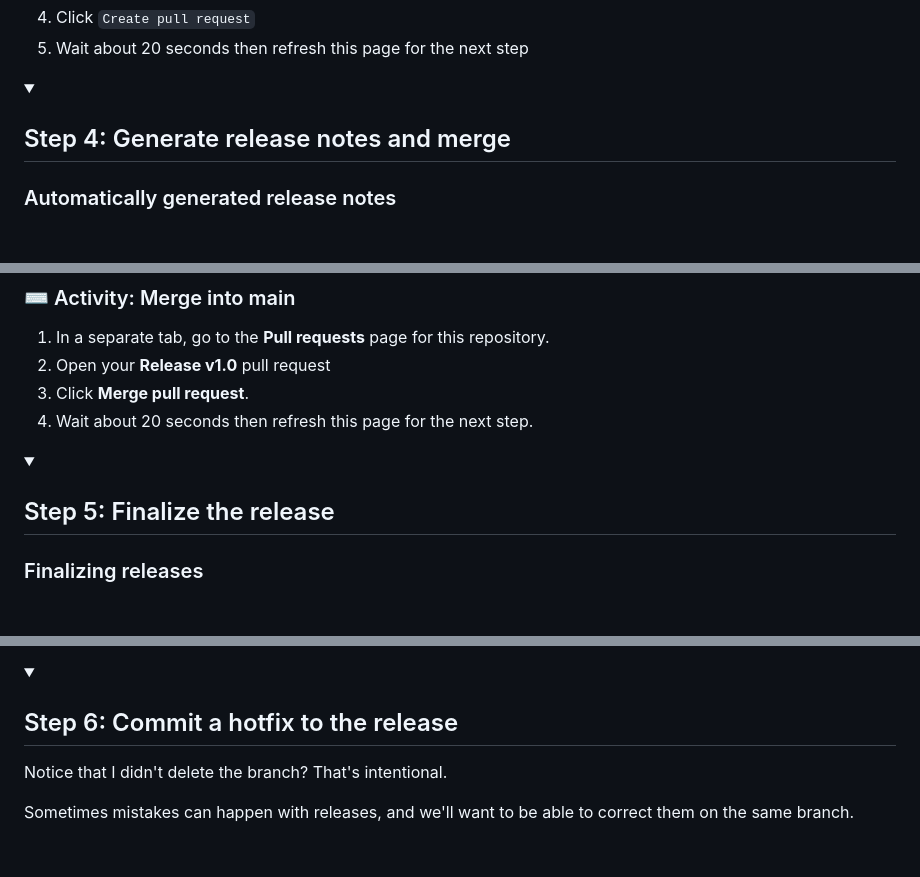
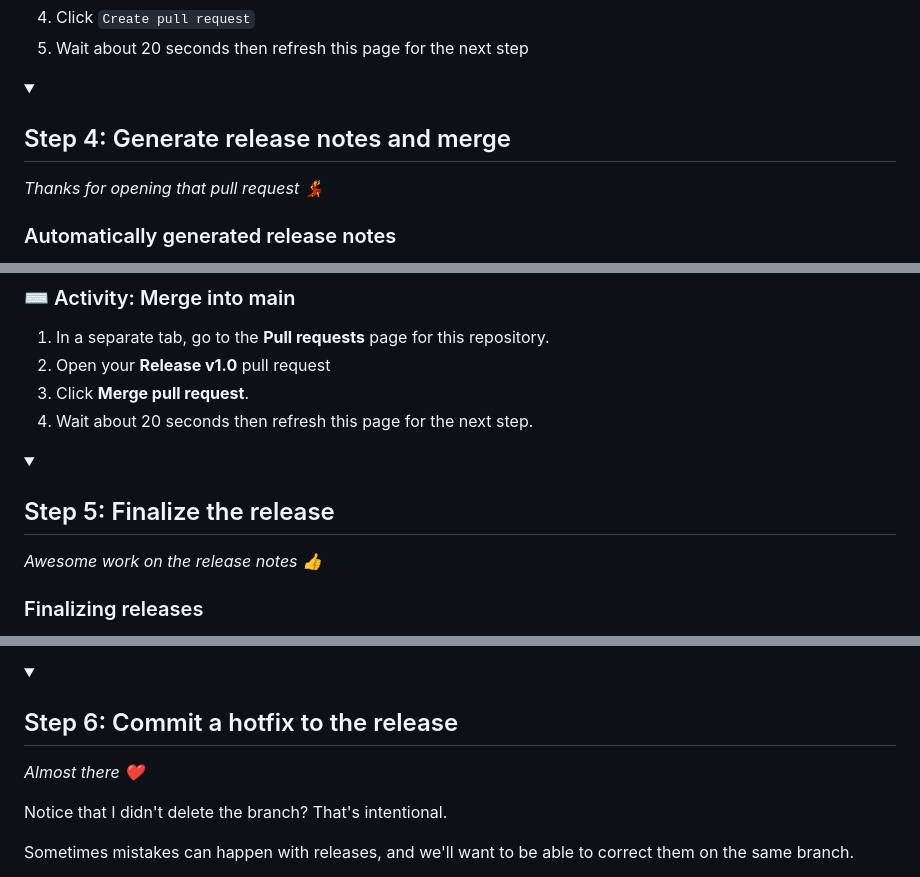
Before and after one commit to skills/release-based-workflow, a Markdown page: README.md, 3 parts joined by grey strips. GitHub-like rendering; folded sections open; blank space fills up the shorter version.

```diff
--- a/README.md
+++ b/README.md
@@ -168,6 +174,8 @@ Let's make a new pull request comparing the `release-v1.0` branch to the `main`
 <details id=4>
 <summary><h2>Step 4: Generate release notes and merge</h2></summary>
 
+_Thanks for opening that pull request :dancer:_
+
 ### Automatically generated release notes
 [Automatically generated release notes](https://docs.github.com/en/repositories/releasing-projects-on-github/automatically-generated-release-notes) provide an automated alternative to manually writing release notes for your GitHub releases. With automatically generated release notes, you can quickly generate an overview of the contents of a release. Automatically generated release notes include a list of merged pull requests, a list of contributors to the release, and a link to a full changelog. You can also customize your release notes once they are generated.
 
@@ -198,6 +206,8 @@ You can now [merge](https://docs.github.com/en/get-started/quickstart/github-glo
 <!--Step 5-->
 <details id=5>
 <summary><h2>Step 5: Finalize the release</h2></summary>
+
+_Awesome work on the release notes :+1:_
 
 ### Finalizing releases
 
@@ -236,6 +246,8 @@ Now let's change our recently automated release from _draft_ to _latest release_
 <!--Step 6-->
 <details id=6>
 <summary><h2>Step 6: Commit a hotfix to the release</h2></summary>
+
+_Almost there :heart:_
 
 Notice that I didn't delete the branch? That's intentional.
 
```
Also changed, not shown: other parts of README.md (+10 -0 lines).
